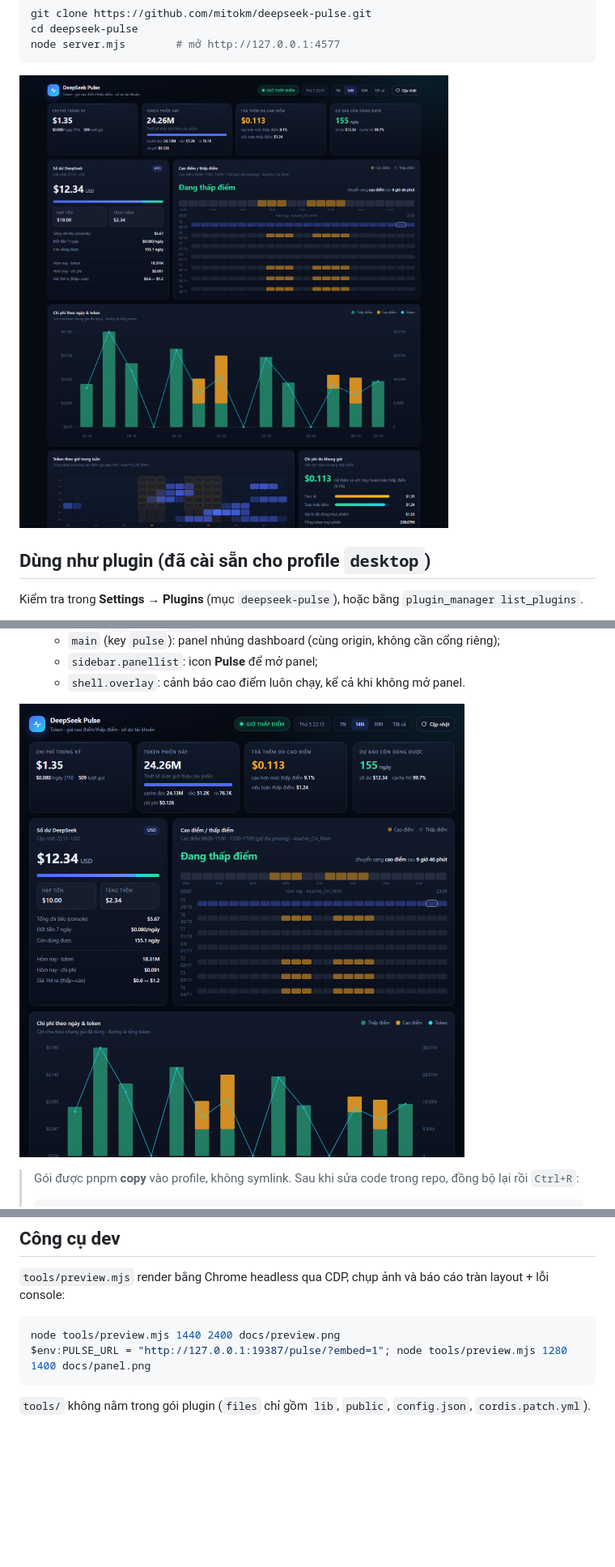
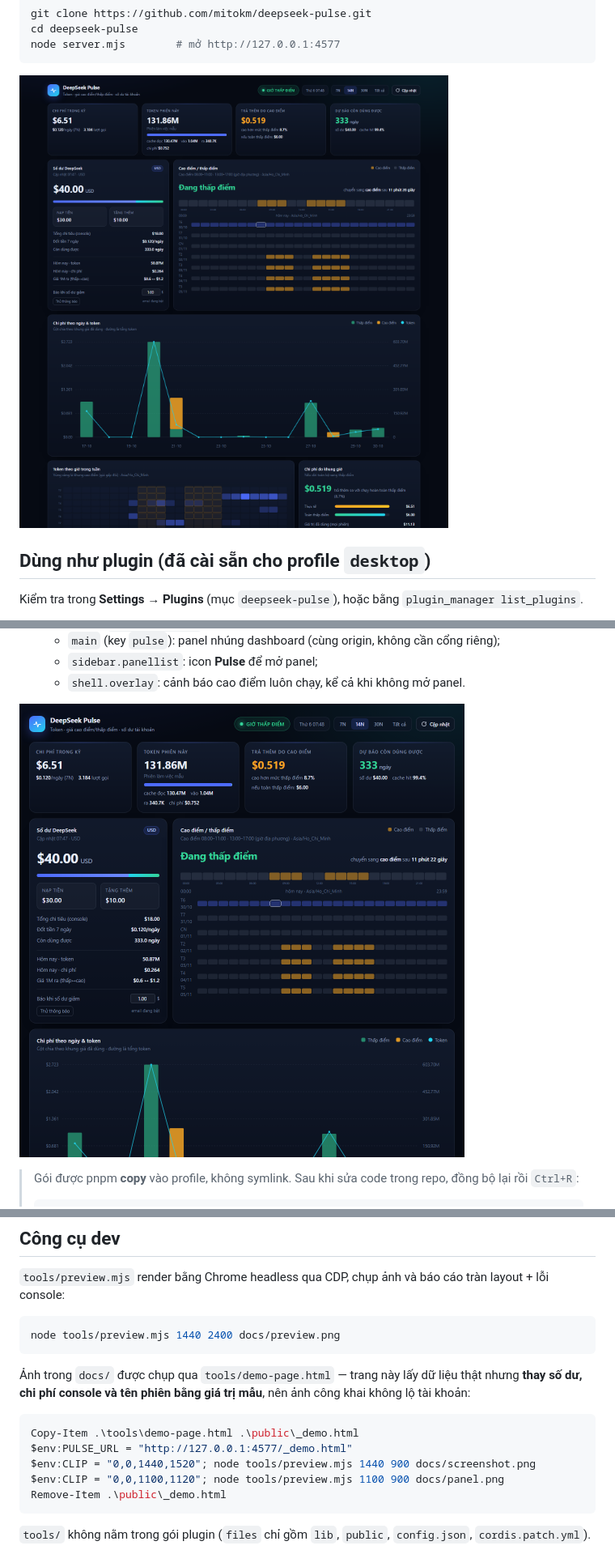
Before and after one commit to mitokm/deepseek-pulse, a Markdown page: README.md, 3 parts joined by grey strips. Shown at 81% size. Rendered like a GitHub page; pictures changed too: docs/panel.png, docs/screenshot.png; blank space fills up the shorter version.

Commit message:
Anh docs dung du lieu mau: khong lo so du, chi phi console va ten phien

````diff
--- a/README.md
+++ b/README.md
@@ -288,7 +288,16 @@ USD / 1M token. Công thức: `(cacheRead × hit + (input + cacheWrite) × miss
 
 ```powershell
 node tools/preview.mjs 1440 2400 docs/preview.png
-$env:PULSE_URL = "http://127.0.0.1:19387/pulse/?embed=1"; node tools/preview.mjs 1280 1400 docs/panel.png
+```
+
+Ảnh trong `docs/` được chụp qua `tools/demo-page.html` — trang này lấy dữ liệu thật nhưng **thay số dư, chi phí console và tên phiên bằng giá trị mẫu**, nên ảnh công khai không lộ tài khoản:
+
+```powershell
+Copy-Item .\tools\demo-page.html .\public\_demo.html
+$env:PULSE_URL = "http://127.0.0.1:4577/_demo.html"
+$env:CLIP = "0,0,1440,1520"; node tools/preview.mjs 1440 900 docs/screenshot.png
+$env:CLIP = "0,0,1100,1120"; node tools/preview.mjs 1100 900 docs/panel.png
+Remove-Item .\public\_demo.html
 ```
 
 `tools/` không nằm trong gói plugin (`files` chỉ gồm `lib`, `public`, `config.json`, `cordis.patch.yml`).
````
Also changed, not shown: PUBLISH.md (+1 -1 lines), docs/kpi-panel.png (deleted), 1 other file.
